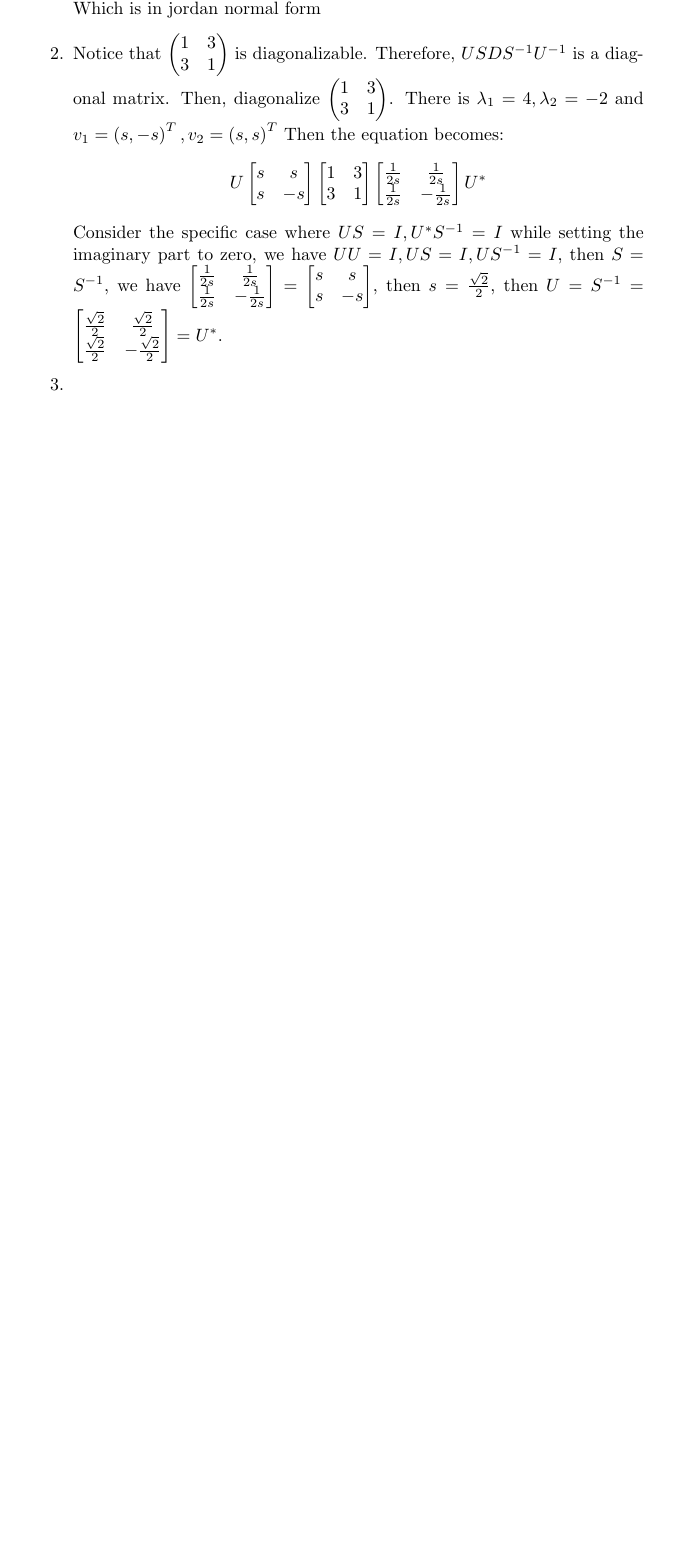
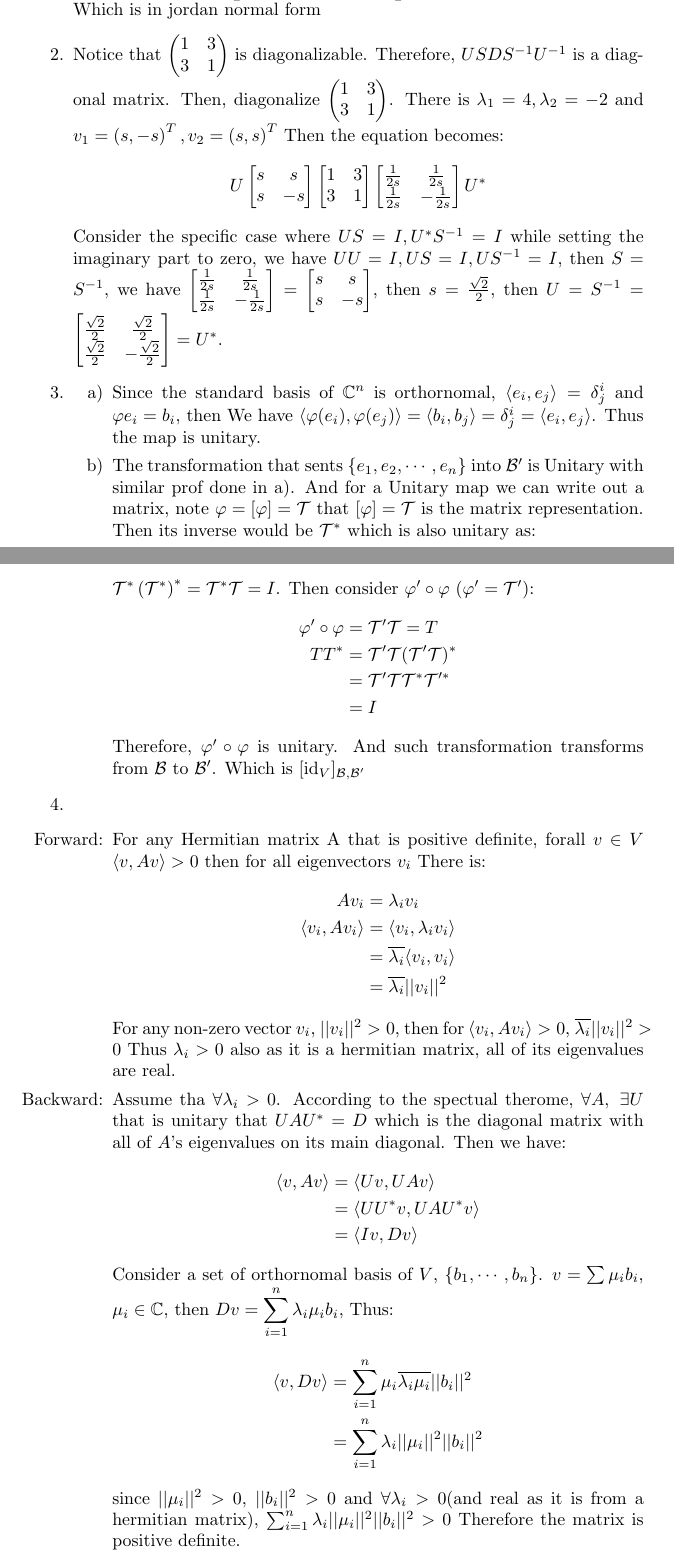
Before and after one commit to anlous-liu/VScode, a LaTeX problem sheet (latex/MATH_416/Homework/HW11/MATH416_HW11.tex): part of the page before the commit and two parts of pages 1 and 2 of 3 after it, the two joined at a grey line, cut so that both start at the same text, the shorter picture padded with empty space. Compiled offline with pdfLaTeX.

Commit message:
math416hw11,cmit 1

```diff
--- a/latex/MATH_416/Homework/HW11/MATH416_HW11.tex
+++ b/latex/MATH_416/Homework/HW11/MATH416_HW11.tex
@@ -54,5 +54,41 @@
         \frac{\sqrt{2}}{2}&-\frac{\sqrt{2}}{2}
     \end{bmatrix}=U^* \).
     \item [3.]
-    \item [4.]
-    \item [5.]
+    \begin{itemize}
+        \item [a)] Since the standard basis of \(\mathbb{C}^n\) is orthornomal, \(\langle e_i,e_j\rangle=\delta^i_j\) and \(\varphi e_i=b_i\), then
+        We have \(\langle \varphi (e_i),\varphi (e_j)\rangle=\langle b_i,b_j\rangle = \delta^i_j = \langle e_i,e_j\rangle\). Thus the map is unitary.
+        \item [b)]
+        The transformation that sents \(\{e_1,e_2,\cdots,e_n\}\) into \(\mathcal{B}'\) is Unitary with similar prof done in a). And for a Unitary map we can write out a matrix, note \(\varphi=[\varphi]=\mathcal{T}\) that \([\varphi]=\mathcal{T}\) is the matrix representation.
+        Then its inverse would be \(\mathcal{T}^*\) which is also unitary as:\\
+         \(\mathcal{T}^*\left(\mathcal{T}^*\right)^*=\mathcal{T}^*\mathcal{T}=I\). Then consider \(\varphi'\circ \varphi\) (\(\varphi' = \mathcal{T}'\)):
+        \begin{align*}
+            \varphi'\circ \varphi &=\mathcal{T}'\mathcal{T}=T\\
+            TT^*&=\mathcal{T}'\mathcal{T}(\mathcal{T}'\mathcal{T})^*\\
+            &=\mathcal{T}'\mathcal{T}\mathcal{T}^*\mathcal{T}'^*\\
+            &=I
+        \end{align*}
+        Therefore, \(\varphi'\circ\varphi\) is unitary. And such transformation transforms from \(\mathcal{B}\) to \(\mathcal{B}'\). Which is \([\text{id}_V]_{\mathcal{B,B'}}\)
+    \end{itemize}
+    \item [4.] \
+    \begin{itemize}
+        \item [Forward:] For any Hermitian matrix A that is positive definite, forall \(v\in V\) \(\langle v,Av \rangle>0\) then for all eigenvectors \(v_i\) There is:
+        \begin{align*}
+            Av_i&=\lambda_iv_i\\
+            \langle v_i,Av_i \rangle&=\langle v_i,\lambda_iv_i \rangle\\
+            &=\overline{\lambda_i}\langle v_i,v_i \rangle\\
+            &=\overline{\lambda_i}||v_i||^2
+        \end{align*}
+        For any non-zero vector \(v_i\), \(||v_i||^2>0\), then for \(\langle v_i,Av_i \rangle>0\), \(\overline{\lambda_i}||v_i||^2>0\)  Thus \(\lambda_i>0\) also as it is a hermitian matrix, all of its eigenvalues are real.
+        \item [Backward:] Assume tha \(\forall \lambda_i >0\). According to the spectual therome, \(\forall A,\ \exists U\) that is unitary that \(UAU^*=D\) which is the diagonal matrix with all of \(A\)'s eigenvalues on its main diagonal. Then we have:
+        \begin{align*}
+            \langle v,Av \rangle&=\langle Uv,UAv \rangle\\
+            &=\langle UU^*v,UAU^*v \rangle\\
+            &=\langle Iv,Dv \rangle
+        \end{align*}
+        Consider a set of orthornomal basis of \(V\), \(\{b_1,\cdots,b_n\}\). \(v=\sum \mu_ib_i\), \(\mu_i\in \mathbb{C}\), then \(\displaystyle Dv=\sum_{i=1}^{n}\lambda_i\mu_ib_i\), Thus:
+        \begin{align*}
+            \langle v,Dv \rangle&= \sum_{i=1}^{n} \mu_i\overline{\lambda_i\mu_i}||b_i||^2\\
+            &=\sum_{i=1}^{n}\lambda_i||\mu_i||^2||b_i||^2
+        \end{align*}
+        since \(||\mu_i||^2>0\), \(||b_i||^2>0\) and \(\forall \lambda_i>0\)(and real as it is from a hermitian matrix), \(\sum_{i=1}^{n}\lambda_i||\mu_i||^2||b_i||^2>0\) Therefore the matrix is positive definite.
+    \end{itemize}
```
Also changed, not shown: latex/MATH_416/Homework/HW11/MATH416_HW11.pdf, latex/MATH_416/Homework/HW11/MATH416_HW11.tex (21 more changed lines).
